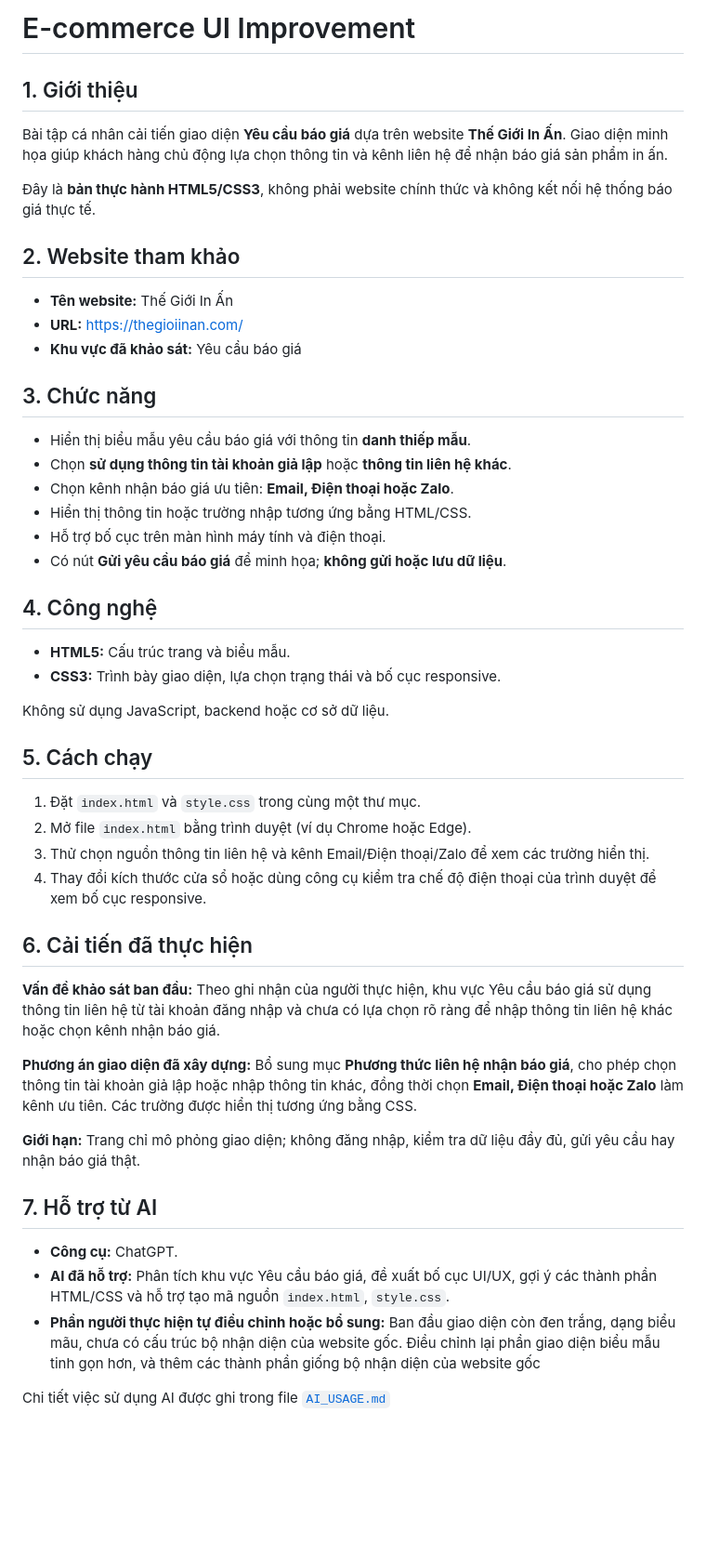
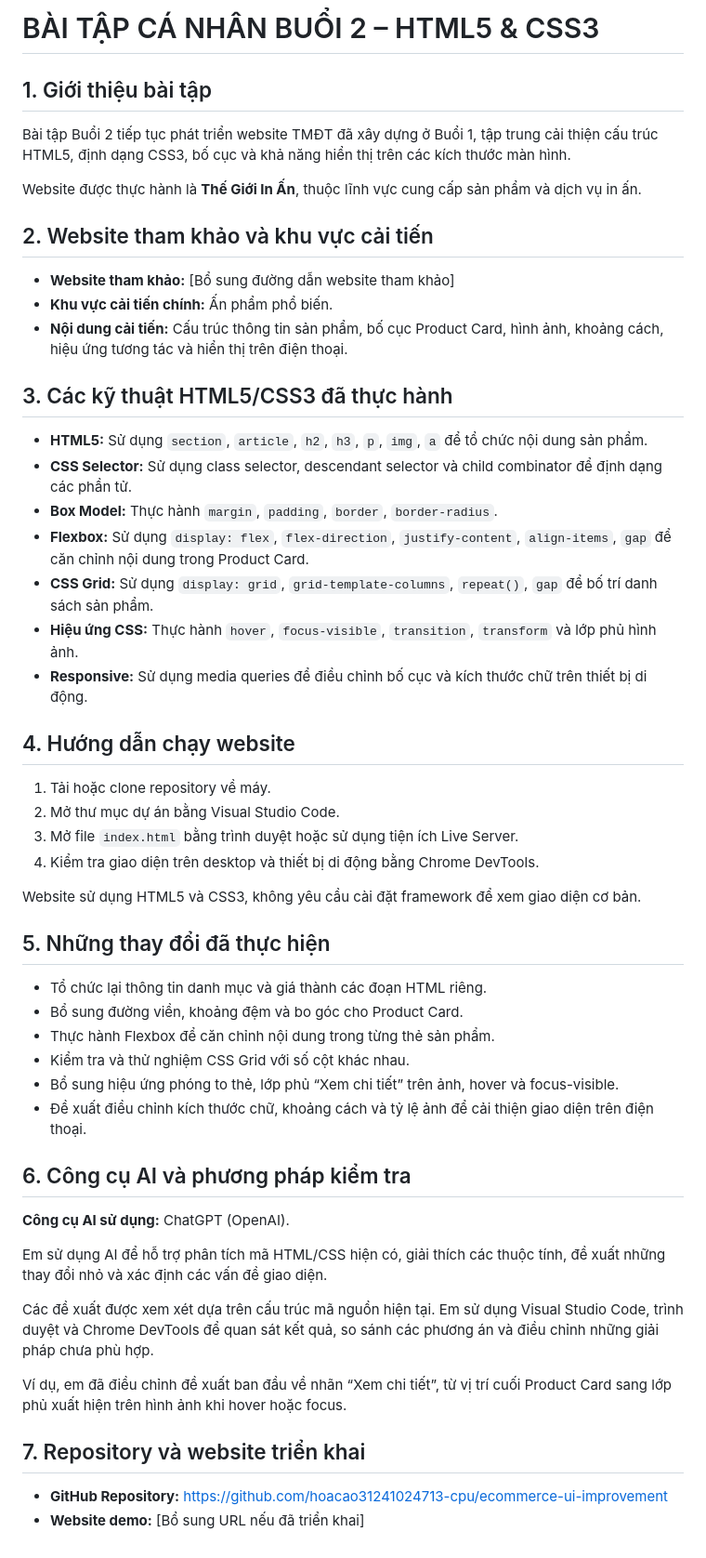
Before and after one commit to hoacao31241024713-cpu/ecommerce-ui-improvement, a Markdown page: README.md, the part around the change. Shown at 93% size. GitHub-like rendering; blank space fills up the shorter version.

```diff
--- a/README.md
+++ b/README.md
@@ -1,52 +1,56 @@
-# E-commerce UI Improvement
+# BÀI TẬP CÁ NHÂN BUỔI 2 – HTML5 & CSS3
 
-## 1. Giới thiệu
+## 1. Giới thiệu bài tập
 
-Bài tập cá nhân cải tiến giao diện **Yêu cầu báo giá** dựa trên website **Thế Giới In Ấn**. Giao diện minh họa giúp khách hàng chủ động lựa chọn thông tin và kênh liên hệ để nhận báo giá sản phẩm in ấn.
+Bài tập Buổi 2 tiếp tục phát triển website TMĐT đã xây dựng ở Buổi 1, tập trung cải thiện cấu trúc HTML5, định dạng CSS3, bố cục và khả năng hiển thị trên các kích thước màn hình.
 
-Đây là **bản thực hành HTML5/CSS3**, không phải website chính thức và không kết nối hệ thống báo giá thực tế.
+Website được thực hành là **Thế Giới In Ấn**, thuộc lĩnh vực cung cấp sản phẩm và dịch vụ in ấn.
 
-## 2. Website tham khảo
+## 2. Website tham khảo và khu vực cải tiến
 
-- **Tên website:** Thế Giới In Ấn
-- **URL:** https://thegioiinan.com/
-- **Khu vực đã khảo sát:** Yêu cầu báo giá
+- **Website tham khảo:** [Bổ sung đường dẫn website tham khảo]
+- **Khu vực cải tiến chính:** Ấn phẩm phổ biến.
+- **Nội dung cải tiến:** Cấu trúc thông tin sản phẩm, bố cục Product Card, hình ảnh, khoảng cách, hiệu ứng tương tác và hiển thị trên điện thoại.
 
-## 3. Chức năng
+## 3. Các kỹ thuật HTML5/CSS3 đã thực hành
 
-- Hiển thị biểu mẫu yêu cầu báo giá với thông tin **danh thiếp mẫu**.
-- Chọn **sử dụng thông tin tài khoản giả lập** hoặc **thông tin liên hệ khác**.
-- Chọn kênh nhận báo giá ưu tiên: **Email, Điện thoại hoặc Zalo**.
-- Hiển thị thông tin hoặc trường nhập tương ứng bằng HTML/CSS.
-- Hỗ trợ bố cục trên màn hình máy tính và điện thoại.
-- Có nút **Gửi yêu cầu báo giá** để minh họa; **không gửi hoặc lưu dữ liệu**.
+- **HTML5:** Sử dụng `section`, `article`, `h2`, `h3`, `p`, `img`, `a` để tổ chức nội dung sản phẩm.
+- **CSS Selector:** Sử dụng class selector, descendant selector và child combinator để định dạng các phần tử.
+- **Box Model:** Thực hành `margin`, `padding`, `border`, `border-radius`.
+- **Flexbox:** Sử dụng `display: flex`, `flex-direction`, `justify-content`, `align-items`, `gap` để căn chỉnh nội dung trong Product Card.
+- **CSS Grid:** Sử dụng `display: grid`, `grid-template-columns`, `repeat()`, `gap` để bố trí danh sách sản phẩm.
+- **Hiệu ứng CSS:** Thực hành `hover`, `focus-visible`, `transition`, `transform` và lớp phủ hình ảnh.
+- **Responsive:** Sử dụng media queries để điều chỉnh bố cục và kích thước chữ trên thiết bị di động.
 
-## 4. Công nghệ
+## 4. Hướng dẫn chạy website
 
-- **HTML5:** Cấu trúc trang và biểu mẫu.
-- **CSS3:** Trình bày giao diện, lựa chọn trạng thái và bố cục responsive.
+1. Tải hoặc clone repository về máy.
+2. Mở thư mục dự án bằng Visual Studio Code.
+3. Mở file `index.html` bằng trình duyệt hoặc sử dụng tiện ích Live Server.
+4. Kiểm tra giao diện trên desktop và thiết bị di động bằng Chrome DevTools.
 
-Không sử dụng JavaScript, backend hoặc cơ sở dữ liệu.
+Website sử dụng HTML5 và CSS3, không yêu cầu cài đặt framework để xem giao diện cơ bản.
 
-## 5. Cách chạy
+## 5. Những thay đổi đã thực hiện
 
-1. Đặt `index.html` và `style.css` trong cùng một thư mục.
-2. Mở file `index.html` bằng trình duyệt (ví dụ Chrome hoặc Edge).
-3. Thử chọn nguồn thông tin liên hệ và kênh Email/Điện thoại/Zalo để xem các trường hiển thị.
-4. Thay đổi kích thước cửa sổ hoặc dùng công cụ kiểm tra chế độ điện thoại của trình duyệt để xem bố cục responsive.
+- Tổ chức lại thông tin danh mục và giá thành các đoạn HTML riêng.
+- Bổ sung đường viền, khoảng đệm và bo góc cho Product Card.
+- Thực hành Flexbox để căn chỉnh nội dung trong từng thẻ sản phẩm.
+- Kiểm tra và thử nghiệm CSS Grid với số cột khác nhau.
+- Bổ sung hiệu ứng phóng to thẻ, lớp phủ “Xem chi tiết” trên ảnh, hover và focus-visible.
+- Đề xuất điều chỉnh kích thước chữ, khoảng cách và tỷ lệ ảnh để cải thiện giao diện trên điện thoại.
 
-## 6. Cải tiến đã thực hiện
+## 6. Công cụ AI và phương pháp kiểm tra
 
-**Vấn đề khảo sát ban đầu:** Theo ghi nhận của người thực hiện, khu vực Yêu cầu báo giá sử dụng thông tin liên hệ từ tài khoản đăng nhập và chưa có lựa chọn rõ ràng để nhập thông tin liên hệ khác hoặc chọn kênh nhận báo giá.
+**Công cụ AI sử dụng:** ChatGPT (OpenAI).
 
-**Phương án giao diện đã xây dựng:** Bổ sung mục **Phương thức liên hệ nhận báo giá**, cho phép chọn thông tin tài khoản giả lập hoặc nhập thông tin khác, đồng thời chọn **Email, Điện thoại hoặc Zalo** làm kênh ưu tiên. Các trường được hiển thị tương ứng bằng CSS.
+Em sử dụng AI để hỗ trợ phân tích mã HTML/CSS hiện có, giải thích các thuộc tính, đề xuất những thay đổi nhỏ và xác định các vấn đề giao diện.
 
-**Giới hạn:** Trang chỉ mô phỏng giao diện; không đăng nhập, kiểm tra dữ liệu đầy đủ, gửi yêu cầu hay nhận báo giá thật.
+Các đề xuất được xem xét dựa trên cấu trúc mã nguồn hiện tại. Em sử dụng Visual Studio Code, trình duyệt và Chrome DevTools để quan sát kết quả, so sánh các phương án và điều chỉnh những giải pháp chưa phù hợp.
 
-## 7. Hỗ trợ từ AI
+Ví dụ, em đã điều chỉnh đề xuất ban đầu về nhãn “Xem chi tiết”, từ vị trí cuối Product Card sang lớp phủ xuất hiện trên hình ảnh khi hover hoặc focus.
 
-- **Công cụ:** ChatGPT.
-- **AI đã hỗ trợ:** Phân tích khu vực Yêu cầu báo giá, đề xuất bố cục UI/UX, gợi ý các thành phần HTML/CSS và hỗ trợ tạo mã nguồn `index.html`, `style.css`.
-- **Phần người thực hiện tự điều chỉnh hoặc bổ sung:** Ban đầu giao diện còn đen trắng, dạng biểu mãu, chưa có cấu trúc bộ nhận diện của website gốc. Điều chỉnh lại phần giao diện biểu mẫu tinh gọn hơn, và thêm các thành phần giống bộ nhận diện của website gốc
+## 7. Repository và website triển khai
 
-Chi tiết việc sử dụng AI được ghi trong file [`AI_USAGE.md`](AI_USAGE.md)
+- **GitHub Repository:** https://github.com/hoacao31241024713-cpu/ecommerce-ui-improvement
+- **Website demo:** [Bổ sung URL nếu đã triển khai]
```
